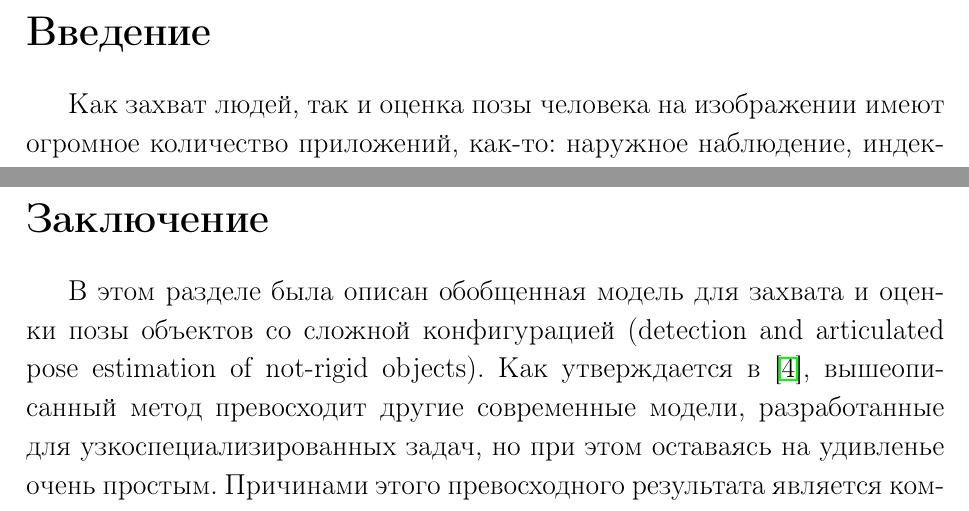
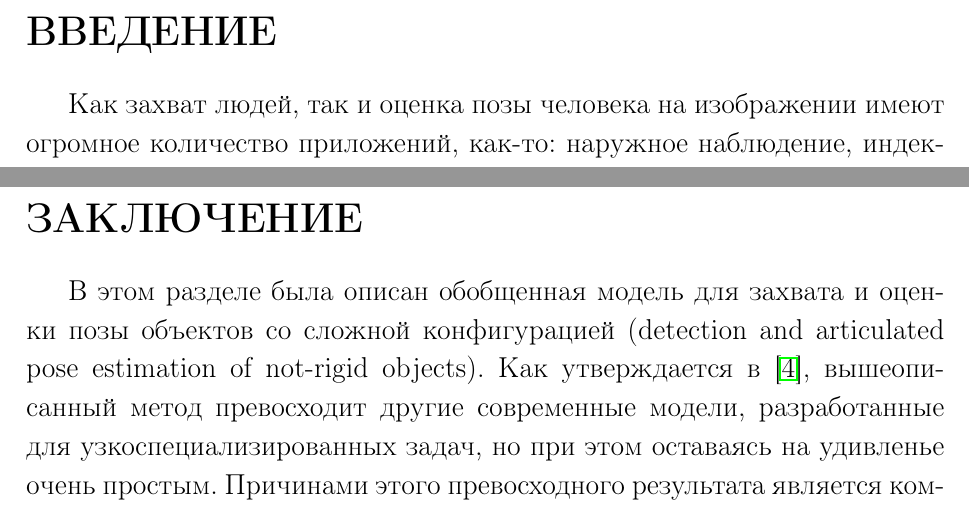
Before and after one commit to ichernetsky/diploma-report, a LaTeX thesis (diploma.tex, which reads conclusion.tex, introduction.tex): two parts of pages 7 and 60 of 62, joined at a grey line, cut at the place of the change. Compiled offline with pdfLaTeX; a LaTeX package or settings file that is missing is left out.

Commit message:
Headers with capital letters

```diff
--- a/conclusion.tex
+++ b/conclusion.tex
@@ -1,4 +1,4 @@
-\section*{Заключение}
+\section*{ЗАКЛЮЧЕНИЕ}
 \addcontentsline{toc}{section}{Заключение}
 
 В этом разделе была описан обобщенная модель для захвата и оценки позы объектов со сложной конфигурацией (detection and articulated pose estimation of not-rigid objects). Как утверждается в \cite{andriluka09}, вышеописанный метод превосходит другие современные модели, разработанные для узкоспециализированных задач, но при этом оставаясь на удивленье очень простым. Причинами этого превосходного результата является комбинация двух компонентов: строго дифференцирующей модели внешних признаков и гибкая модель априорной вероятности конфигураций частей объекта.
--- a/introduction.tex
+++ b/introduction.tex
@@ -1,4 +1,4 @@
-\section*{Введение}
+\section*{ВВЕДЕНИЕ}
 \addcontentsline{toc}{section}{Введение}
 Как захват людей, так и оценка позы человека на изображении имеют огромное количество приложений, как-то: наружное наблюдение, индексирование видео и т.д. Целью дипломного проекта является описание и реализация обобщенного фреймворка для захвата людей и оценки их позы на изображении, например, прохожих, но также и людей из спортивного видео.
 
```
